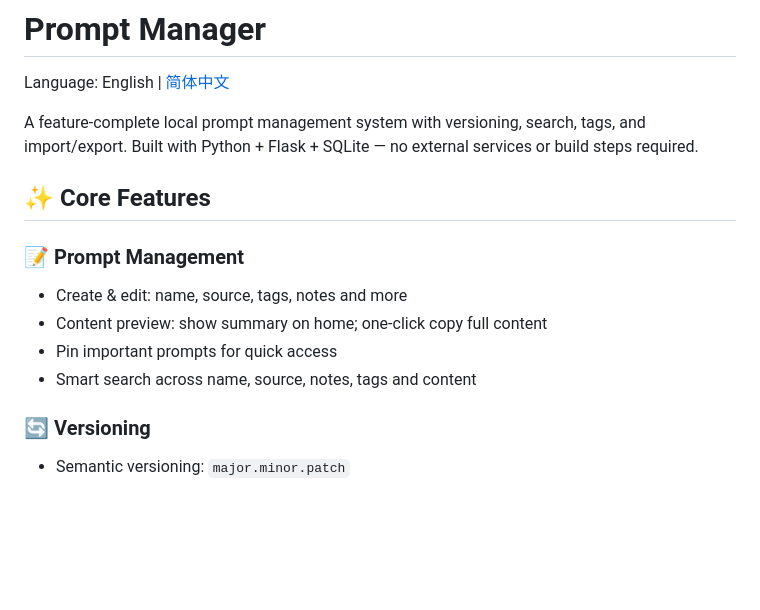
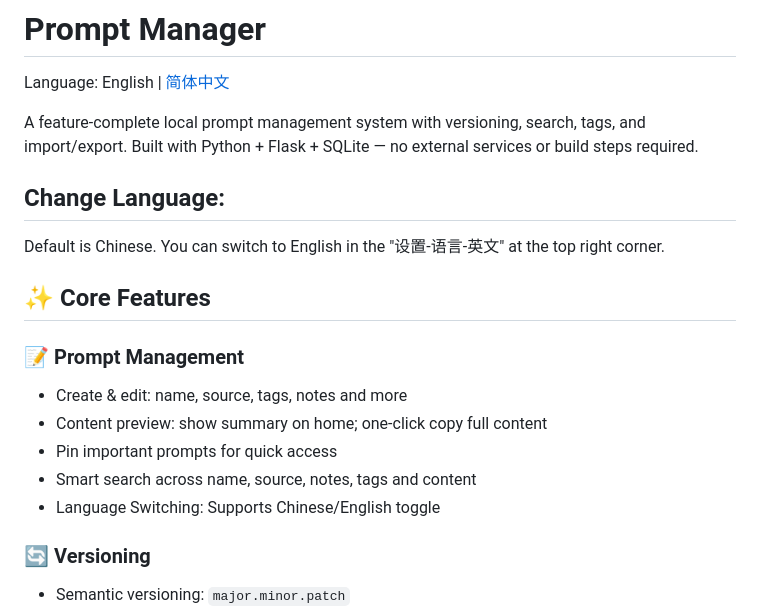
Before and after one commit to zhuchenyu2008/prompt-manage, a Markdown page: README.en.md, the part around the change. Rendered like a GitHub page; blank space fills up the shorter version.

```diff
--- a/README.en.md
+++ b/README.en.md
@@ -3,6 +3,9 @@
 Language: English | [简体中文](README.md)
 
 A feature-complete local prompt management system with versioning, search, tags, and import/export. Built with Python + Flask + SQLite — no external services or build steps required.
+
+## Change Language:
+Default is Chinese. You can switch to English in the "设置-语言-英文" at the top right corner.
 
 ## ✨ Core Features
 
@@ -11,6 +14,7 @@ A feature-complete local prompt management system with versioning, search, tags,
 - Content preview: show summary on home; one-click copy full content
 - Pin important prompts for quick access
 - Smart search across name, source, notes, tags and content
+- Language Switching: Supports Chinese/English toggle
 
 ### 🔄 Versioning
 - Semantic versioning: `major.minor.patch`
```
